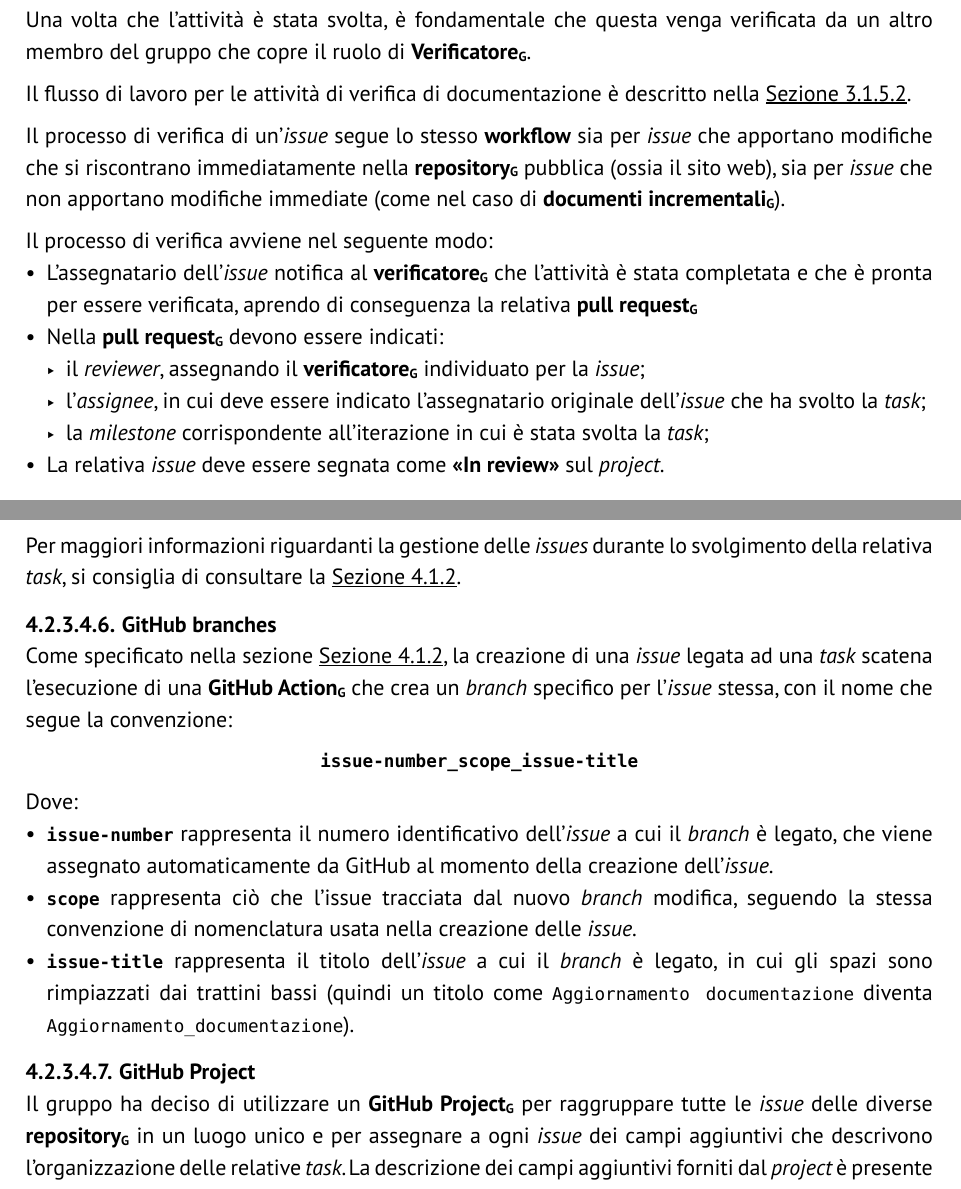
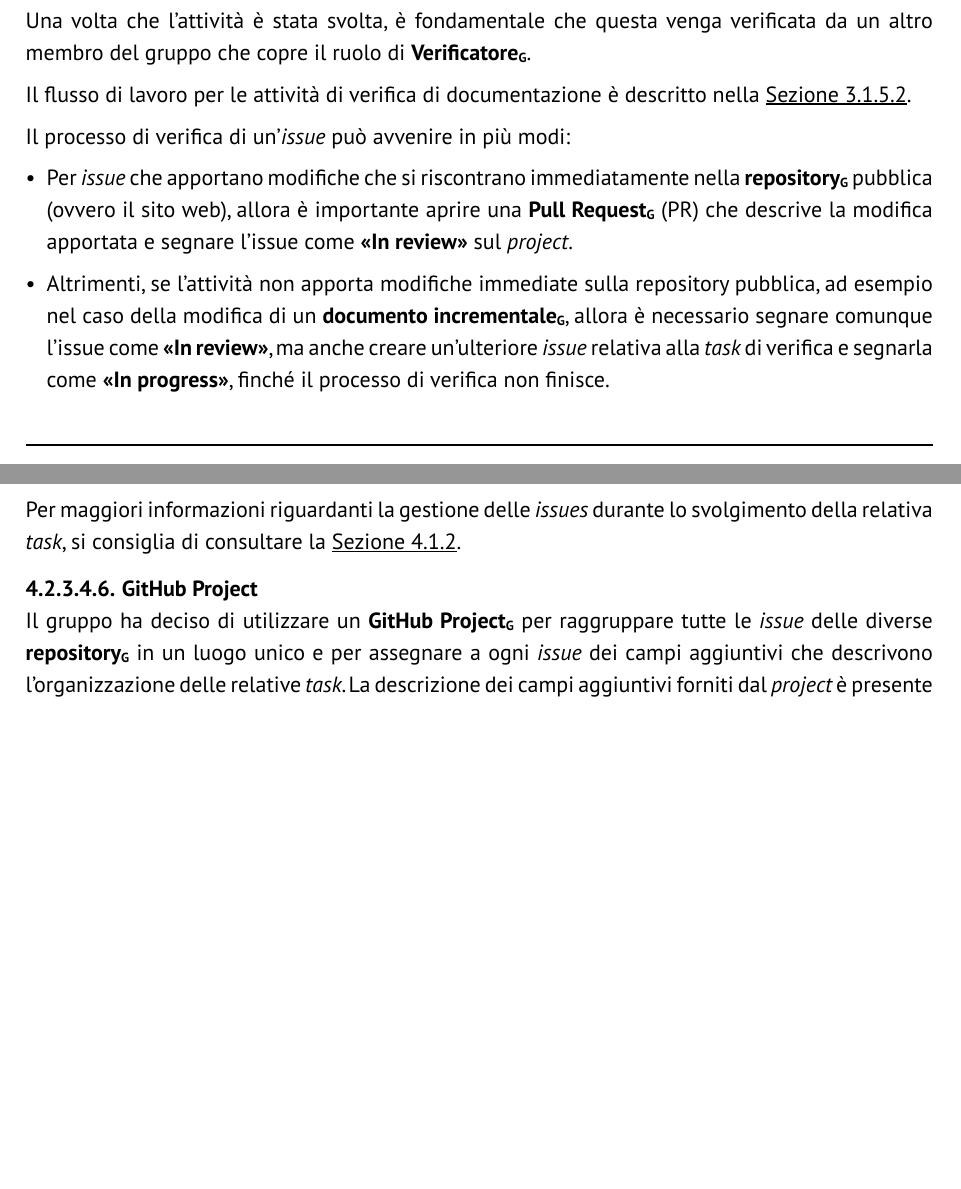
Before and after one commit to GlitchHub-Team/GlitchHub-Team.github.io, a Typst document (src/RTB/DocumentiInterni/NormeProgetto.typ): two parts of pages 30 and 36 of 50 before the commit and two parts of pages 29 and 35 of 49 after it, joined at a grey line, cut so that both start at the same text, the shorter picture padded with empty space. Compiled offline with Typst 0.15.

Commit message:
Revert "[NdP] v1.3.0, aggiornato workflow menzionando issue-branch"
This reverts commit 2e1a5102ed99ed377463f212888d38770690cf1a.

```diff
--- a/src/RTB/DocumentiInterni/NormeProgetto.typ
+++ b/src/RTB/DocumentiInterni/NormeProgetto.typ
@@ -893,15 +876,10 @@ Una volta che l'attività è stata svolta, è fondamentale che questa venga veri
 // TODO: (post-RTB) aggiungere riferimento a processo di verifica codice
 Il flusso di lavoro per le attività di verifica di documentazione è descritto nella @doc-verifica.
 
-Il processo di verifica di un'_issue_ segue lo stesso *workflow* sia per _issue_ che apportano modifiche che si riscontrano immediatamente nella #gloss[repository] pubblica (ossia il sito web), sia per _issue_ che non apportano modifiche immediate (come nel caso di #gloss[documenti incrementali]).
-
-Il processo di verifica avviene nel seguente modo:
-- L'assegnatario dell'_issue_ notifica al #gloss[verificatore] che l'attività è stata completata e che è pronta per essere verificata, aprendo di conseguenza la relativa #gloss[pull request];
-- Nella #gloss[pull request] devono essere indicati:
-  - il _reviewer_, assegnando il #gloss[verificatore] individuato per la _issue_;
-  - l'_assignee_, in cui deve essere indicato l'assegnatario originale dell'_issue_ che ha svolto la _task_;
-  - la _milestone_ corrispondente all'iterazione in cui è stata svolta la _task_;
-- La relativa _issue_ deve essere segnata come *"In review"* sul _project_.
+Il processo di verifica di un'_issue_ può avvenire in più modi:
+- Per _issue_ che apportano modifiche che si riscontrano immediatamente nella #gloss[repository] pubblica (ovvero il sito web), allora è importante aprire una #gloss[Pull Request] (PR) che descrive la modifica apportata e segnare l'issue come *"In review"* sul _project_.
+
+- Altrimenti, se l'attività non apporta modifiche immediate sulla repository pubblica, ad esempio nel caso della modifica di un #gloss[documento incrementale], allora è necessario segnare comunque l'issue come *"In review"*, ma anche creare un'ulteriore _issue_ relativa alla _task_ di verifica e segnarla come *"In progress"*, finché il processo di verifica non finisce.
 
 === Conclusione <gestione-processi-conclusione>
 Per utilizzare una linea di lavoro comune, il gruppo applica una _Definition of Done_, ovvero una definizione di cosa determina se un'attività sia conclusa o meno, ben precisa: _Un attività è conclusa quando è stata approvata definitivamente da un verificatore diverso dall'assegnatario originale_.
@@ -1101,14 +1079,6 @@ Dove:
 - *`attività`* rappresenta una breve descrizione delle modifiche apportate dall'_issue_.
 
 Per maggiori informazioni riguardanti la gestione delle _issues_ durante lo svolgimento della relativa _task_, si consiglia di consultare la @gestione-processi-attivita-previste.
-
-===== GitHub branches <infrastruttura-creazione-github-branches>
-Come specificato nella sezione @gestione-processi-attivita-previste, la creazione di una _issue_ legata ad una _task_ scatena l'esecuzione di una #gloss[GitHub Action] che crea un _branch_ specifico per l'_issue_ stessa, con il nome che segue la convenzione:
-#align(center)[*`issue-number_scope_issue-title`*]
-Dove:
-- *`issue-number`* rappresenta il numero identificativo dell'_issue_ a cui il _branch_ è legato, che viene assegnato automaticamente da GitHub al momento della creazione dell'_issue_.
-- *`scope`* rappresenta ciò che l'issue tracciata dal nuovo _branch_ modifica, seguendo la stessa convenzione di nomenclatura usata nella creazione delle _issue_.
-- *`issue-title`* rappresenta il titolo dell'_issue_ a cui il _branch_ è legato, in cui gli spazi sono rimpiazzati dai trattini bassi (quindi un titolo come `Aggiornamento documentazione` diventa `Aggiornamento_documentazione`).
 
 ===== GitHub Project
 Il gruppo ha deciso di utilizzare un #gloss[GitHub Project] per raggruppare tutte le _issue_ delle diverse #gloss[repository] in un luogo unico e per assegnare a ogni _issue_ dei campi aggiuntivi che descrivono l'organizzazione delle relative _task_. La descrizione dei campi aggiuntivi forniti dal _project_ è presente nella @gestione-processi-attivita-previste.
```
Also changed, not shown: src/RTB/DocumentiInterni/NormeProgetto.typ (31 more changed lines).
